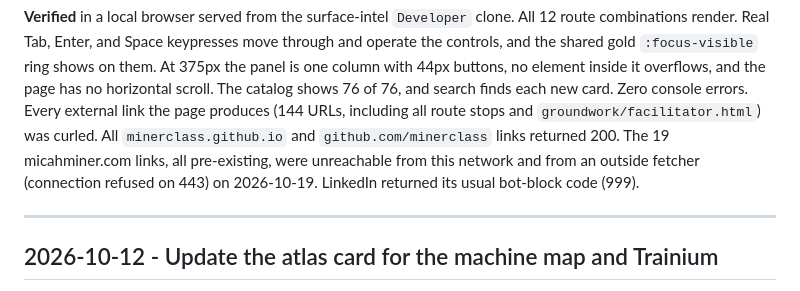
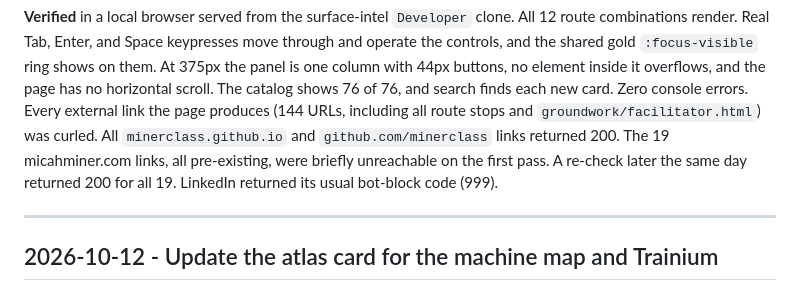
Before and after one commit to minerclass/minerclass.github.io, a Markdown page: AGENT_LOG.md, the part around the change. GitHub-like rendering.

Commit message:
Record that the micahminer.com links passed on re-check
Co-Authored-By: Claude Opus 5.5 <noreply@anthropic.com>

```diff
--- a/AGENT_LOG.md
+++ b/AGENT_LOG.md
@@ -37,8 +37,8 @@ scroll. The catalog shows 76 of 76, and search finds each new card. Zero console
 Every external link the page produces (144 URLs, including all route stops and
 `groundwork/facilitator.html`) was curled. All `minerclass.github.io` and
 `github.com/minerclass` links returned 200. The 19 micahminer.com links, all pre-existing,
-were unreachable from this network and from an outside fetcher (connection refused on 443)
-on 2026-10-19. LinkedIn returned its usual bot-block code (999).
+were briefly unreachable on the first pass. A re-check later the same day returned 200 for
+all 19. LinkedIn returned its usual bot-block code (999).
 
 ---
 
```
